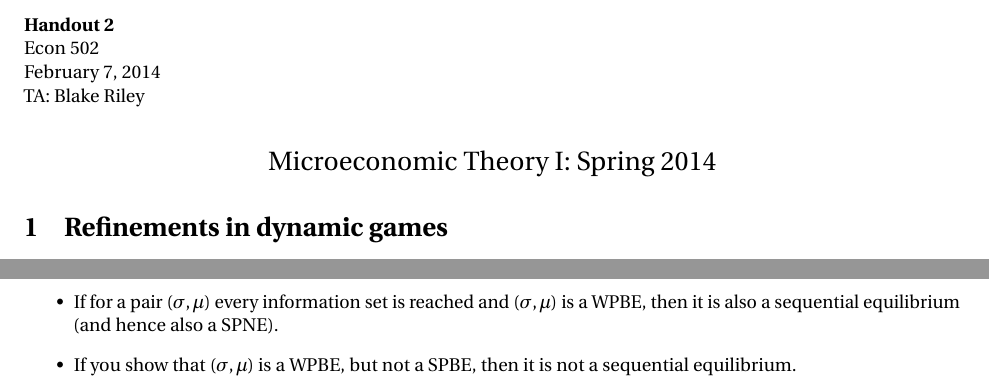
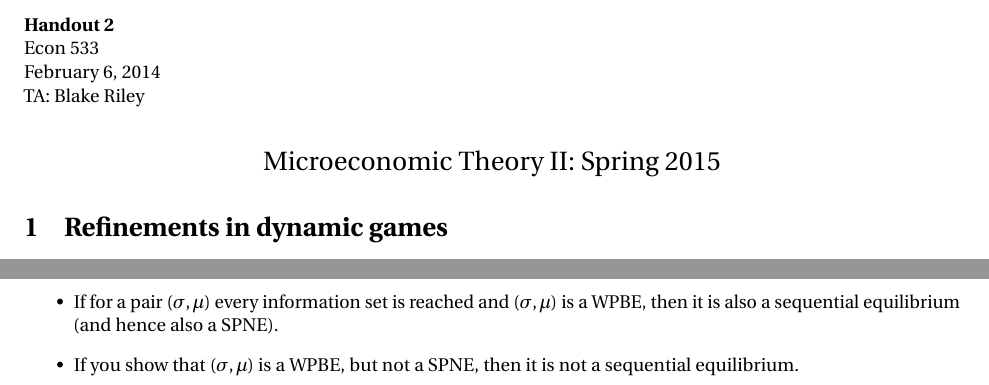
Before and after one commit to blakeriley/econ502-handouts, a LaTeX document (e502-h2/e502-h2.tex): two parts of pages 1 and 2 of 2, joined at a grey line, cut so that both start at the same text. Compiled offline with pdfLaTeX.

Commit message:
Updated handout two for 2015.

```diff
--- a/e502-h2/e502-h2.tex
+++ b/e502-h2/e502-h2.tex
@@ -69,12 +69,12 @@
 
 \noindent
 \textbf{Handout 2} \\
-Econ 502 \\
-February 7, 2014 \\
+Econ 533 \\
+February 6, 2014 \\
 TA: Blake Riley \\
 
 \begin{center}
-{\Large Microeconomic Theory I: Spring 2014}
+{\Large Microeconomic Theory II: Spring 2015}
 \end{center}
 
 \section{Refinements in dynamic games}
@@ -212,7 +212,7 @@ Sequential equilibria are WPBE and SPNE.
 \item If for a pair $(\sigma, \mu)$ every information set is reached and
   $(\sigma, \mu)$ is a WPBE, then it is also a sequential equilibrium (and
   hence also a SPNE).
-\item If you show that $(\sigma, \mu)$ is a WPBE, but not a SPBE, then it
+\item If you show that $(\sigma, \mu)$ is a WPBE, but not a SPNE, then it
   is not a sequential equilibrium.
 \end{itemize}
 
```
Also changed, not shown: e502-h2/e502-h2.pdf.
